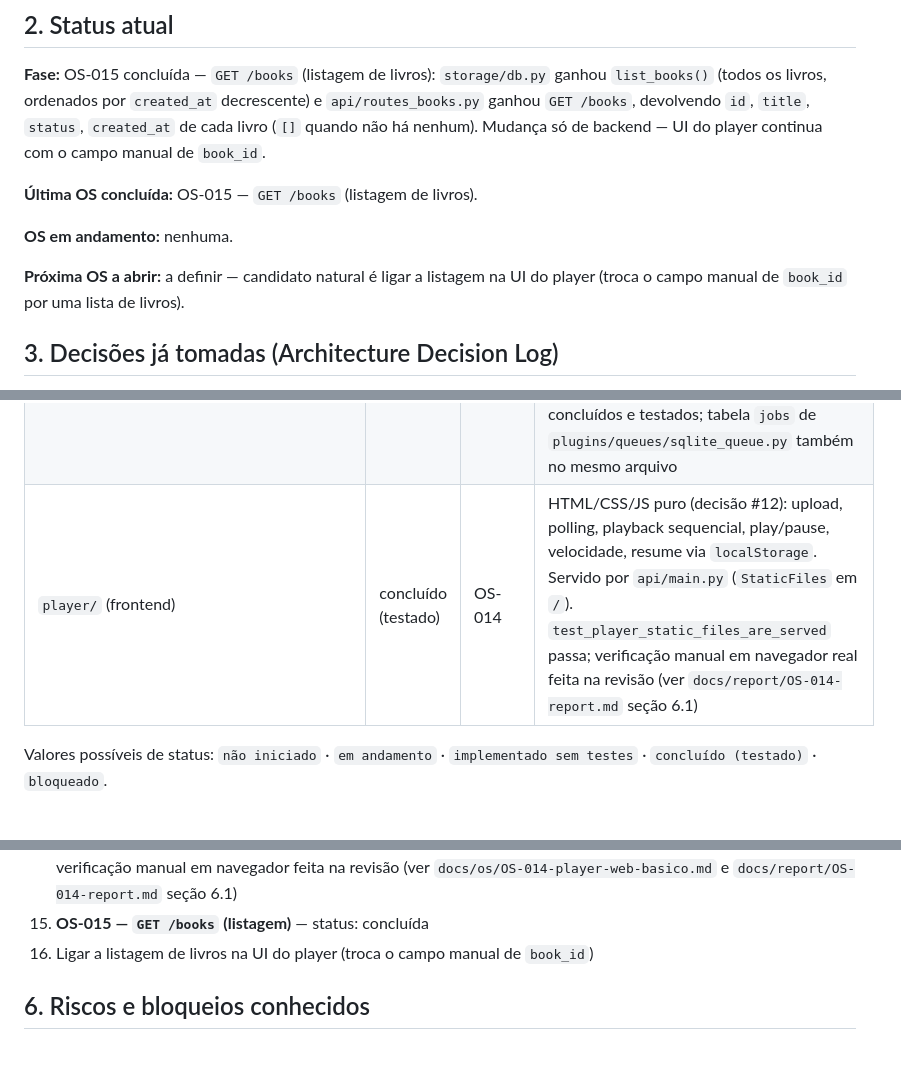
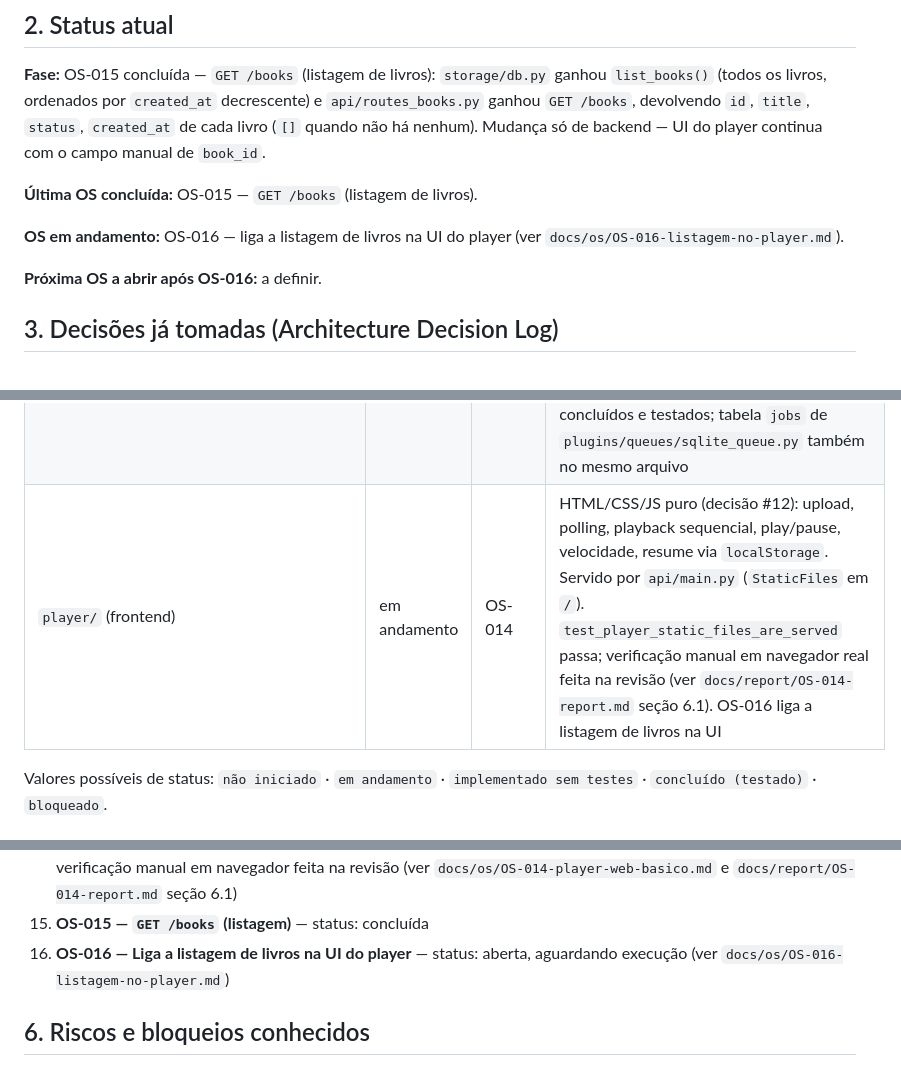
Before and after one commit to dinei84/listening, a Markdown page: docs/PROJECT_STATE.md, 3 parts joined by grey strips. GitHub-like rendering.

```diff
--- a/docs/PROJECT_STATE.md
+++ b/docs/PROJECT_STATE.md
@@ -16,9 +16,9 @@ App pessoal que converte PDF em audiobook (estilo Audible), com pipeline plugáv
 
 **Última OS concluída:** OS-015 — `GET /books` (listagem de livros).
 
-**OS em andamento:** nenhuma.
+**OS em andamento:** OS-016 — liga a listagem de livros na UI do player (ver `docs/os/OS-016-listagem-no-player.md`).
 
-**Próxima OS a abrir:** a definir — candidato natural é ligar a listagem na UI do player (troca o campo manual de `book_id` por uma lista de livros).
+**Próxima OS a abrir após OS-016:** a definir.
 
 ## 3. Decisões já tomadas (Architecture Decision Log)
 
@@ -61,7 +61,7 @@ Registrar aqui toda decisão relevante, na ordem em que foram tomadas. Nunca apa
 | `plugins/queues/sqlite_queue.py` | concluído (testado) | OS-011 | `SQLiteJobQueue` — tabela `jobs` no mesmo arquivo de `storage/db.py` (`books.db`); `claim_next()` atômico via `BEGIN IMMEDIATE` + `UPDATE ... WHERE status='queued'` |
 | `worker/tasks.py` | concluído (testado) | OS-013 | `process_job(job)` roda o pipeline, persiste os `AudioChunk` via `storage.audio_store.persist_chunks()` e marca `Book`/`Job` como `ready`/`done` ou `error`/`failed`; `run_worker(poll_interval, max_iterations)` faz polling; `python -m worker.tasks` para rodar manualmente |
 | `storage/` | concluído (testado) | OS-015 | `db.py` (OS-010, `list_books()` adicionado na OS-015), `uploads.py` (OS-012) e `audio_store.py` (OS-013 — `persist_chunks`/`list_chunks`/`get_chunk`, tabela `audio_chunks` no mesmo `books.db`, arquivos em `storage/audio/{book_id}/{sequence}.wav`) concluídos e testados; tabela `jobs` de `plugins/queues/sqlite_queue.py` também no mesmo arquivo |
-| `player/` (frontend) | concluído (testado) | OS-014 | HTML/CSS/JS puro (decisão #12): upload, polling, playback sequencial, play/pause, velocidade, resume via `localStorage`. Servido por `api/main.py` (`StaticFiles` em `/`). `test_player_static_files_are_served` passa; verificação manual em navegador real feita na revisão (ver `docs/report/OS-014-report.md` seção 6.1) |
+| `player/` (frontend) | em andamento | OS-014 | HTML/CSS/JS puro (decisão #12): upload, polling, playback sequencial, play/pause, velocidade, resume via `localStorage`. Servido por `api/main.py` (`StaticFiles` em `/`). `test_player_static_files_are_served` passa; verificação manual em navegador real feita na revisão (ver `docs/report/OS-014-report.md` seção 6.1). OS-016 liga a listagem de livros na UI |
 
 Valores possíveis de status: `não iniciado` · `em andamento` · `implementado sem testes` · `concluído (testado)` · `bloqueado`.
 
@@ -82,7 +82,7 @@ Valores possíveis de status: `não iniciado` · `em andamento` · `implementado
 13. **OS-013 — `storage/audio_store.py` + servir áudio pela API** — status: concluída
 14. **OS-014 — Player web básico** (play/pause, velocidade, retomar posição — HTML/CSS/JS puro) — status: concluída, verificação manual em navegador feita na revisão (ver `docs/os/OS-014-player-web-basico.md` e `docs/report/OS-014-report.md` seção 6.1)
 15. **OS-015 — `GET /books` (listagem)** — status: concluída
-16. Ligar a listagem de livros na UI do player (troca o campo manual de `book_id`)
+16. **OS-016 — Liga a listagem de livros na UI do player** — status: aberta, aguardando execução (ver `docs/os/OS-016-listagem-no-player.md`)
 
 ## 6. Riscos e bloqueios conhecidos
 
```
Also changed, not shown: docs/os/OS-016-listagem-no-player.md (added, +49 -0 lines).
